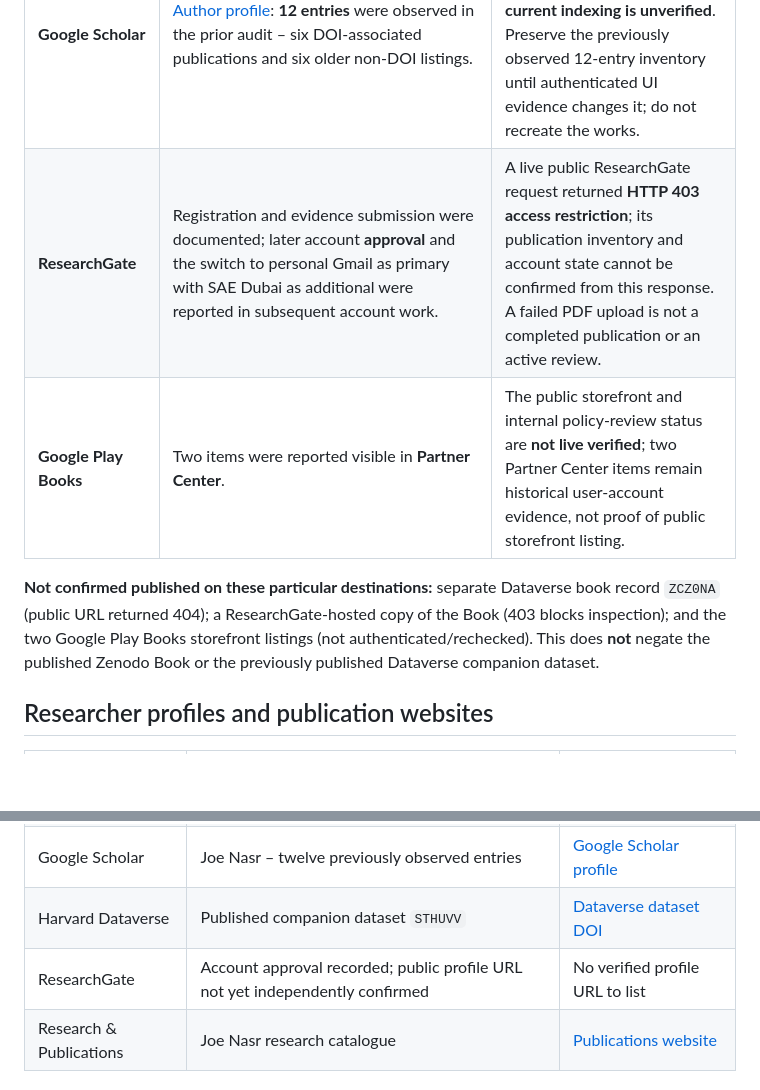
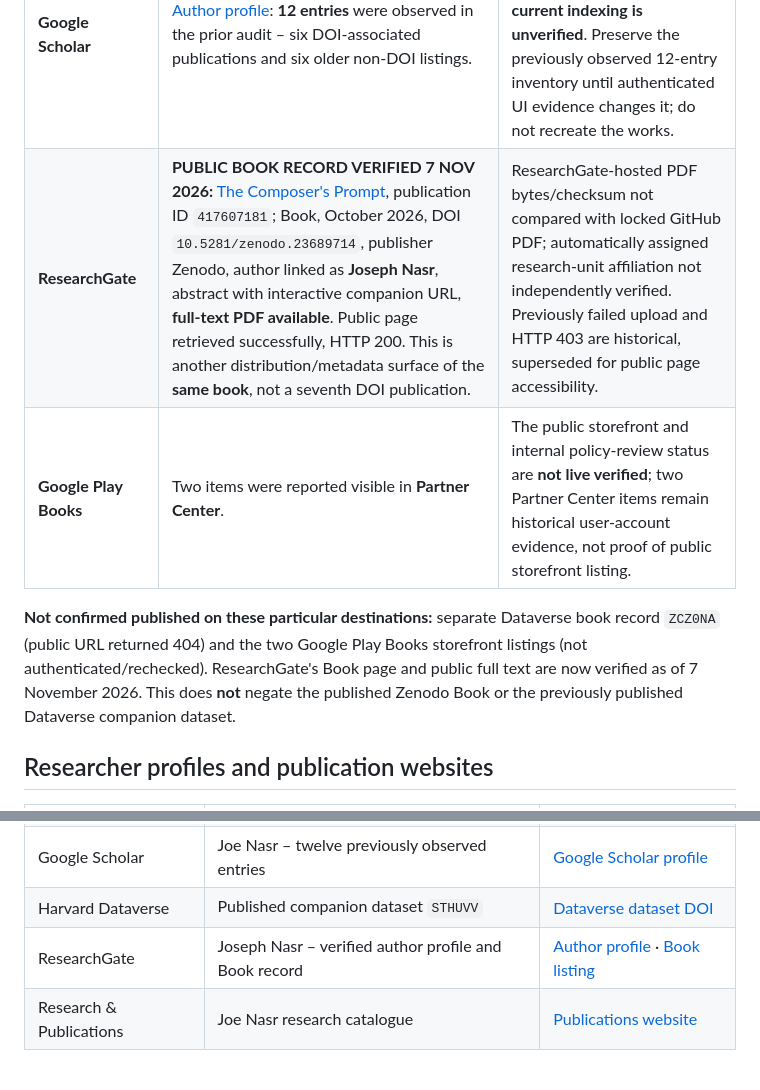
Before and after one commit to Joenasriani/joe-research-registry, a Markdown page: README.md, 2 parts joined by grey strips. Drawn GitHub-style; blank space fills up the shorter version.

Commit message:
docs: verify published ResearchGate Book and cross-platform DOI relationship (2026-11-07)

```diff
--- a/README.md
+++ b/README.md
@@ -26,10 +26,10 @@ The entries below are **current known records**, not a chronological backlog. St
 | **Harvard Dataverse – separate book record** | `10.7910/DVN/ZCZ0NA`: a **separate record created earlier**, not the companion dataset. A previous audit recorded an unpublished/under-review state. On 3 November the record was missing from *My Data*, and an earlier deletion notification could not be linked conclusively to this record. | The live public dataset URL returned **HTTP 404** on 6 November; it is **not publicly accessible at that URL**. Deletion versus unpublished/private status is not established from a 404, and active review is not confirmed. |
 | **ORCID** | [0009-0004-5698-9097](https://orcid.org/0009-0004-5698-9097): the official live public ORCID works API (HTTP 200 on 6 November) contains **all six unique Zenodo DOI works**. | **ICF-AI is duplicated as two ORCID works with the same DOI** (one Preprint, one Report). Zenodo's live canonical type is **Preprint**. Do not remove either ORCID work without checking its exact put-code and user authorization. |
 | **Google Scholar** | [Author profile](https://scholar.google.com/citations?user=V_8fZGQAAAAJ): **12 entries** were observed in the prior audit – six DOI-associated publications and six older non-DOI listings. | A fresh live Scholar request was blocked by anti-automation protections; **current indexing is unverified**. Preserve the previously observed 12-entry inventory until authenticated UI evidence changes it; do not recreate the works. |
-| **ResearchGate** | Registration and evidence submission were documented; later account **approval** and the switch to personal Gmail as primary with SAE Dubai as additional were reported in subsequent account work. | A live public ResearchGate request returned **HTTP 403 access restriction**; its publication inventory and account state cannot be confirmed from this response. A failed PDF upload is not a completed publication or an active review. |
+| **ResearchGate** | **PUBLIC BOOK RECORD VERIFIED 7 NOV 2026:** [The Composer's Prompt](https://www.researchgate.net/publication/417607181_The_Composer%27s_Prompt_Music_Theory_and_Harmony_for_Computational_Music_Prompting), publication ID `417607181`; Book, October 2026, DOI `10.5281/zenodo.23689714`, publisher Zenodo, author linked as **Joseph Nasr**, abstract with interactive companion URL, **full-text PDF available**. Public page retrieved successfully, HTTP 200. This is another distribution/metadata surface of the **same book**, not a seventh DOI publication. | ResearchGate-hosted PDF bytes/checksum not compared with locked GitHub PDF; automatically assigned research-unit affiliation not independently verified. Previously failed upload and HTTP 403 are historical, superseded for public page accessibility. |
 | **Google Play Books** | Two items were reported visible in **Partner Center**. | The public storefront and internal policy-review status are **not live verified**; two Partner Center items remain historical user-account evidence, not proof of public storefront listing. |
 
-**Not confirmed published on these particular destinations:** separate Dataverse book record `ZCZ0NA` (public URL returned 404); a ResearchGate-hosted copy of the Book (403 blocks inspection); and the two Google Play Books storefront listings (not authenticated/rechecked). This does **not** negate the published Zenodo Book or the previously published Dataverse companion dataset.
+**Not confirmed published on these particular destinations:** separate Dataverse book record `ZCZ0NA` (public URL returned 404) and the two Google Play Books storefront listings (not authenticated/rechecked). ResearchGate's Book page and public full text are now verified as of 7 November 2026. This does **not** negate the published Zenodo Book or the previously published Dataverse companion dataset.
 
 ## Researcher profiles and publication websites
 
@@ -39,7 +39,7 @@ The entries below are **current known records**, not a chronological backlog. St
 | Zenodo | Six DOI publication records in the table above | [Zenodo DOI records](https://zenodo.org/) |
 | Google Scholar | Joe Nasr – twelve previously observed entries | [Google Scholar profile](https://scholar.google.com/citations?user=V_8fZGQAAAAJ) |
 | Harvard Dataverse | Published companion dataset `STHUVV` | [Dataverse dataset DOI](https://doi.org/10.7910/DVN/STHUVV) |
-| ResearchGate | Account approval recorded; public profile URL not yet independently confirmed | No verified profile URL to list |
+| ResearchGate | Joseph Nasr – verified author profile and Book record | [Author profile](https://www.researchgate.net/profile/Joseph-Nasr-9) · [Book listing](https://www.researchgate.net/publication/417607181_The_Composer%27s_Prompt_Music_Theory_and_Harmony_for_Computational_Music_Prompting) |
 | Research & Publications | Joe Nasr research catalogue | [Publications website](https://joe-nasr-publications.vercel.app/) |
 
 ## Publication and attribution notes
```
